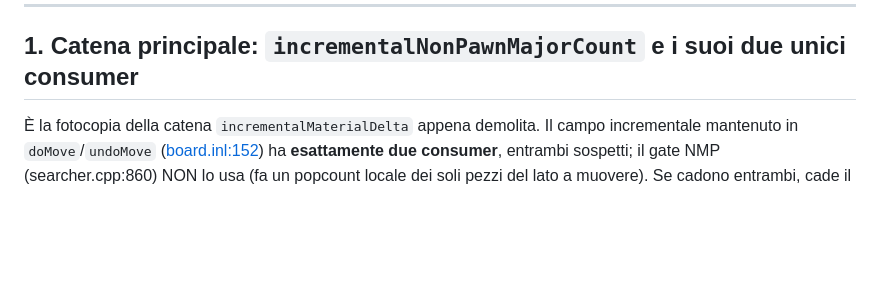
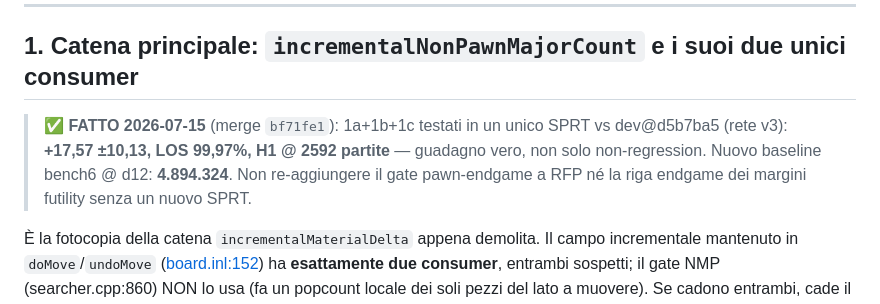
Before and after one commit to ThomasGhione/chess_engine, a Markdown page: HCE_RESIDUE_AUDIT.md, the part around the change. GitHub-like rendering; blank space fills up the shorter version.

Commit message:
DOC: HCE_RESIDUE_AUDIT.md — mark section 1 done (+17.6 SPRT, merge bf71fe1, new bench6 4,894,324)

```diff
--- a/HCE_RESIDUE_AUDIT.md
+++ b/HCE_RESIDUE_AUDIT.md
@@ -16,6 +16,11 @@ Legenda verdetti:
 ---
 
 ## 1. Catena principale: `incrementalNonPawnMajorCount` e i suoi due unici consumer
+
+> **✅ FATTO 2026-07-15** (merge `bf71fe1`): 1a+1b+1c testati in un unico SPRT vs dev@d5b7ba5
+> (rete v3): **+17,57 ±10,13, LOS 99,97%, H1 @ 2592 partite** — guadagno vero, non solo
+> non-regression. Nuovo baseline bench6 @ d12: **4.894.324**. Non re-aggiungere il gate
+> pawn-endgame a RFP né la riga endgame dei margini futility senza un nuovo SPRT.
 
 È la fotocopia della catena `incrementalMaterialDelta` appena demolita. Il campo incrementale
 mantenuto in `doMove`/`undoMove` ([board.inl:152](board/board.inl#L152)) ha **esattamente due
```
